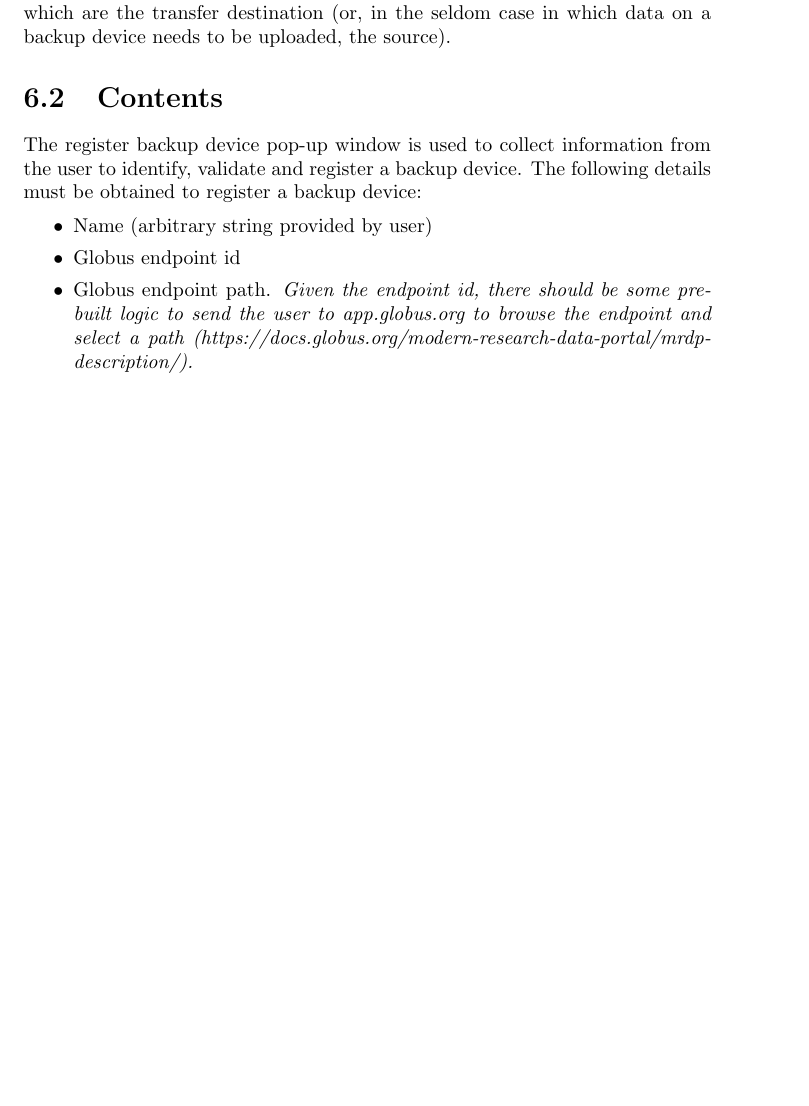
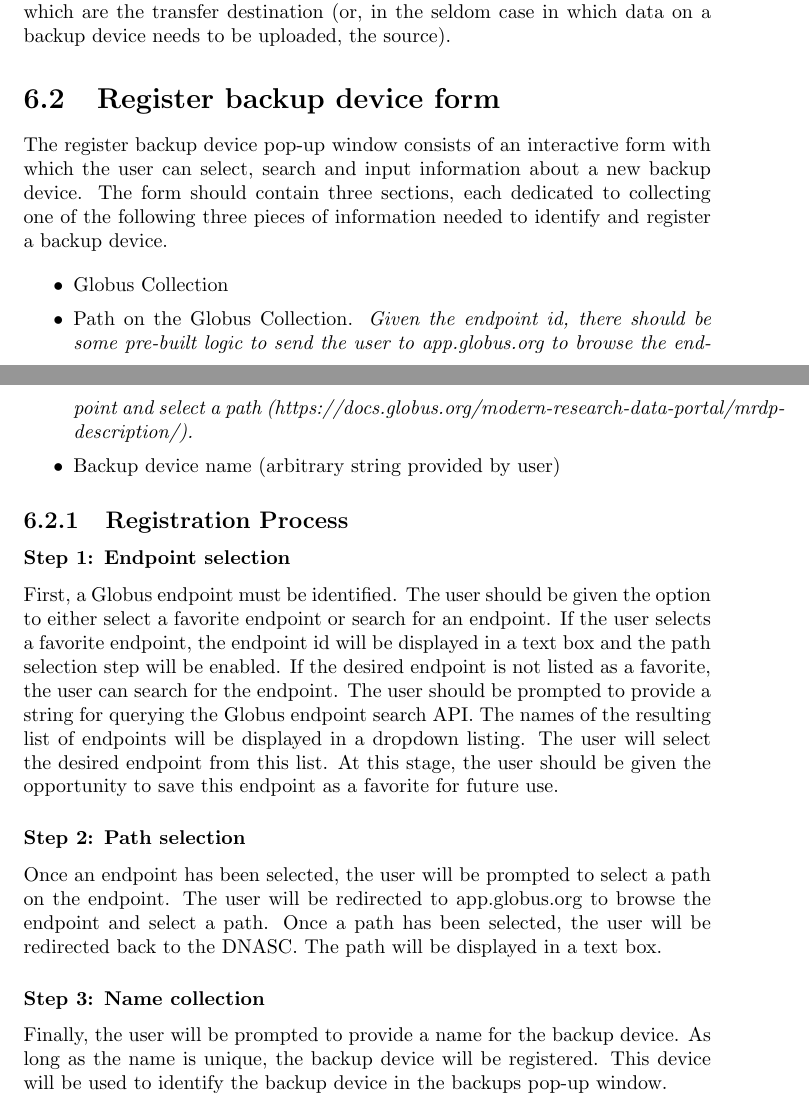
Before and after one commit to byu-dnasc/frontend-spec, a LaTeX document (main.tex, which reads chapter/register_backup_device.tex): part of page 15 of 28 before the commit and two parts of pages 15 and 16 of 29 after it, the two joined at a grey line, cut so that both start at the same text, the shorter picture padded with empty space. Compiled offline with pdfLaTeX.

Commit message:
Start adding detail to registration process

```diff
--- a/chapter/register_backup_device.tex
+++ b/chapter/register_backup_device.tex
@@ -15,14 +15,47 @@ backup device object serves as an abstraction of the Globus endpoint and path
 which are the transfer destination (or, in the seldom case in which data on
 a backup device needs to be uploaded, the source).
 
-\section{Contents}
+\section{Register backup device form}
 
-The register backup device pop-up window is used to collect information from
-the user to identify, validate and register a backup device. The following details
-must be obtained to register a backup device:
+The register backup device pop-up window consists of an interactive form with
+which the user can select, search and input information about a new backup
+device. The form should contain three sections, each dedicated to collecting
+one of the following three pieces of information needed to identify and register
+a backup device.
+
 \begin{itemize}\itemsep1pt
-    \item Name (arbitrary string provided by user)
-    \item Globus endpoint id
-    \item Globus endpoint path. \emph{Given the endpoint id, there should be some pre-built logic to send the user to
-app.globus.org to browse the endpoint and select a path (https://docs.globus.org/modern-research-data-portal/mrdp-description/).}
+    \item Globus Collection
+    \item Path on the Globus Collection. \emph{Given the endpoint id, there should be some
+    pre-built logic to send the user to app.globus.org to browse the endpoint and
+    select a path
+    (https://docs.globus.org/modern-research-data-portal/mrdp-description/).}
+    \item Backup device name (arbitrary string provided by user)
 \end{itemize}
+
+\subsection{Registration Process}
+
+\subsubsection{Step 1: Endpoint selection}
+
+First, a Globus endpoint must be identified. The user should be given the option
+to either select a favorite endpoint or search for an endpoint. If the user
+selects a favorite endpoint, the endpoint id will be displayed in a text box
+and the path selection step will be enabled. If the desired endpoint is not
+listed as a favorite, the user can search for the endpoint.
+The user should be prompted to provide
+a string for querying the Globus endpoint search API. The names of the resulting
+list of endpoints will be displayed in a dropdown listing. The user will select
+the desired endpoint from this list. At this stage, the user should be given the
+opportunity to save this endpoint as a favorite for future use.
+
+\subsubsection{Step 2: Path selection}
+
+Once an endpoint has been selected, the user will be prompted to select a path
+on the endpoint. The user will be redirected to app.globus.org to browse the
+endpoint and select a path. Once a path has been selected, the user will be
+redirected back to the DNASC. The path will be displayed in a text box.
+
+\subsubsection{Step 3: Name collection}
+
+Finally, the user will be prompted to provide a name for the backup device.
+As long as the name is unique, the backup device will be registered.
+This device will be used to identify the backup device in the backups pop-up window.
```
